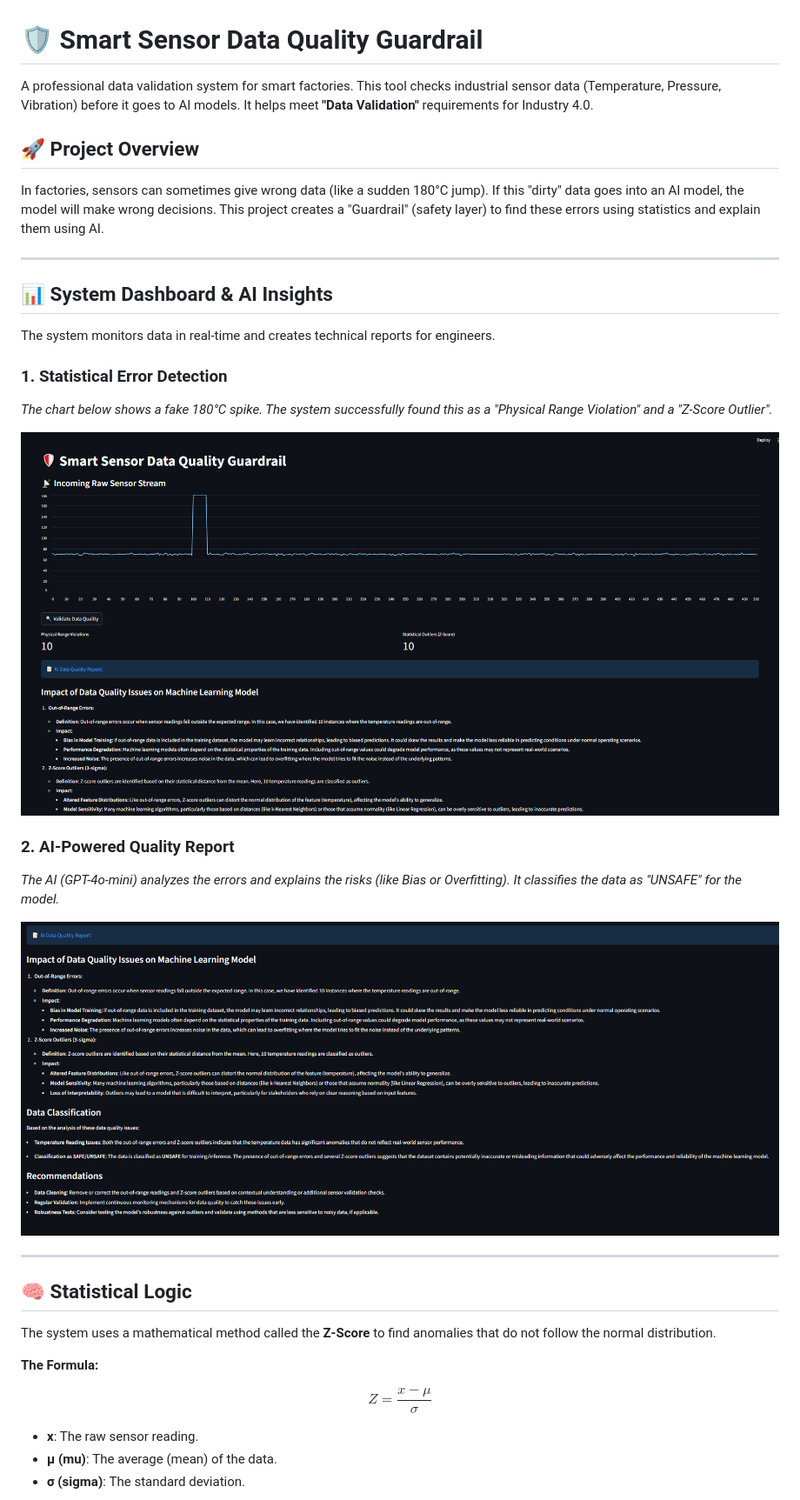
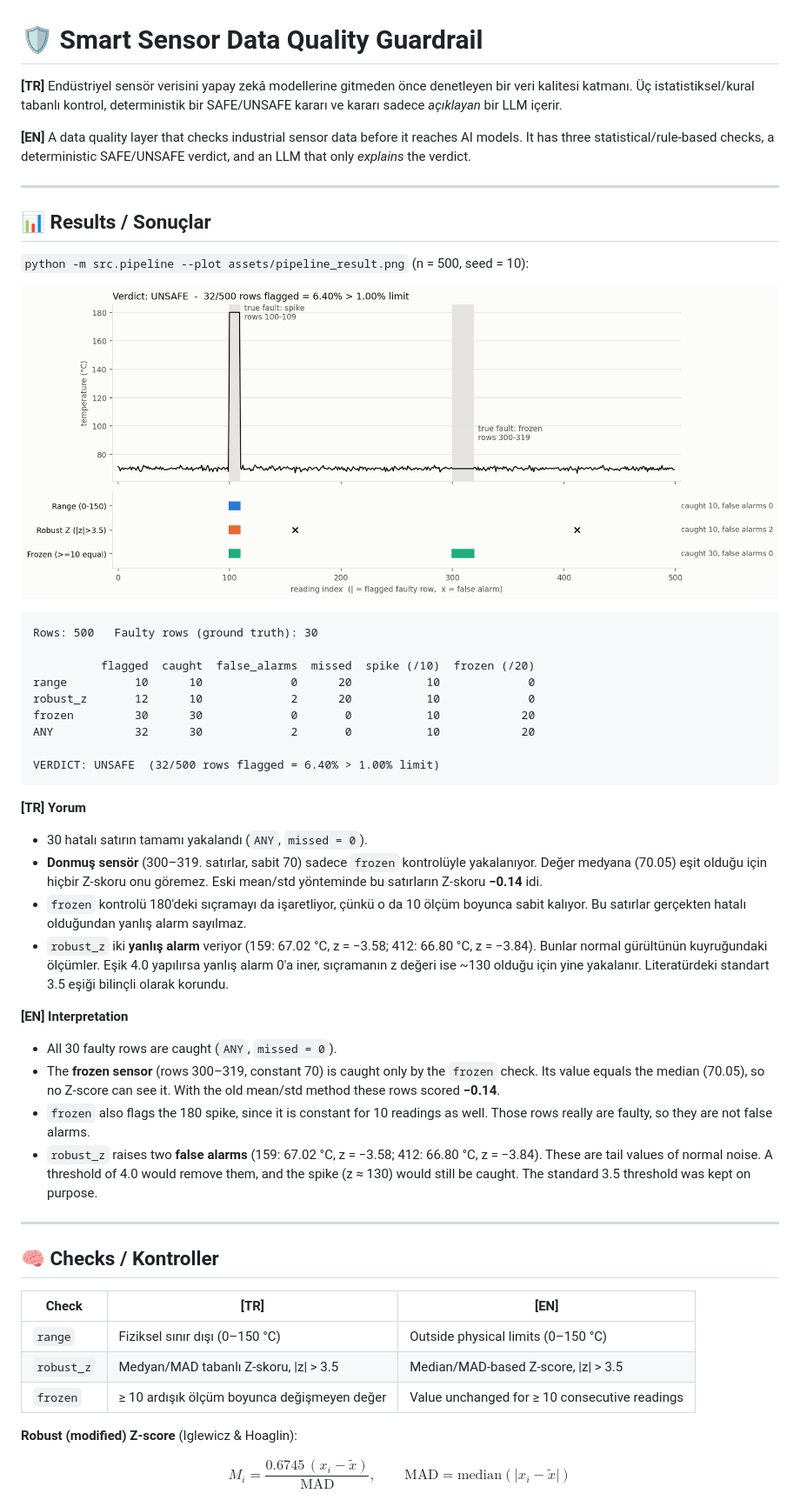
Before and after one commit to Mervecaliskann/smart-sensor-guardrail, a Markdown page: README.md, the part around one of its changes. Shown at 87% size. Rendered like a GitHub page; pictures changed too: assets/dashboard_preview.png (deleted), assets/dashboard_preview2.png (deleted), assets/pipeline_result.png (added).

Commit message:
Add frozen-sensor check, robust z-score, rule-based decision, evaluation and tests
Co-Authored-By: Claude Opus 5.5 <noreply@anthropic.com>

````diff
--- a/README.md
+++ b/README.md
@@ -1,36 +1,52 @@
 # 🛡️ Smart Sensor Data Quality Guardrail
 
-A professional data validation system for smart factories. This tool checks industrial sensor data (Temperature, Pressure, Vibration) before it goes to AI models. It helps meet **"Data Validation"** requirements for Industry 4.0.
+**[TR]** Endüstriyel sensör verisini yapay zekâ modellerine gitmeden önce denetleyen bir veri kalitesi katmanı. Üç istatistiksel/kural tabanlı kontrol, deterministik bir SAFE/UNSAFE kararı ve kararı sadece *açıklayan* bir LLM içerir.
 
-## 🚀 Project Overview
-In factories, sensors can sometimes give wrong data (like a sudden 180°C jump). If this "dirty" data goes into an AI model, the model will make wrong decisions. This project creates a "Guardrail" (safety layer) to find these errors using statistics and explain them using AI.
+**[EN]** A data quality layer that checks industrial sensor data before it reaches AI models. It has three statistical/rule-based checks, a deterministic SAFE/UNSAFE verdict, and an LLM that only *explains* the verdict.
 
 ---
 
-## 📊 System Dashboard & AI Insights
+## 📊 Results / Sonuçlar
 
-The system monitors data in real-time and creates technical reports for engineers.
+`python -m src.pipeline --plot assets/pipeline_result.png` (n = 500, seed = 10):
 
-### 1. Statistical Error Detection
-*The chart below shows a fake 180°C spike. The system successfully found this as a "Physical Range Violation" and a "Z-Score Outlier".*
+![Pipeline result](assets/pipeline_result.png)
 
-![Dashboard Graph](assets/dashboard_preview.png)
+```
+Rows: 500   Faulty rows (ground truth): 30
 
-### 2. AI-Powered Quality Report
-*The AI (GPT-4o-mini) analyzes the errors and explains the risks (like Bias or Overfitting). It classifies the data as "UNSAFE" for the model.*
+          flagged  caught  false_alarms  missed  spike (/10)  frozen (/20)
+range          10      10             0      20           10             0
+robust_z       12      10             2      20           10             0
+frozen         30      30             0       0           10            20
+ANY            32      30             2       0           10            20
 
-![AI Diagnostic Report](assets/dashboard_preview2.png)
+VERDICT: UNSAFE  (32/500 rows flagged = 6.40% > 1.00% limit)
+```
+
+**[TR] Yorum**
+- 30 hatalı satırın tamamı yakalandı (`ANY`, `missed = 0`).
+- **Donmuş sensör** (300–319. satırlar, sabit 70) sadece `frozen` kontrolüyle yakalanıyor. Değer medyana (70.05) eşit olduğu için hiçbir Z-skoru onu göremez. Eski mean/std yönteminde bu satırların Z-skoru **−0.14** idi.
+- `frozen` kontrolü 180'deki sıçramayı da işaretliyor, çünkü o da 10 ölçüm boyunca sabit kalıyor. Bu satırlar gerçekten hatalı olduğundan yanlış alarm sayılmaz.
+- `robust_z` iki **yanlış alarm** veriyor (159: 67.02 °C, z = −3.58; 412: 66.80 °C, z = −3.84). Bunlar normal gürültünün kuyruğundaki ölçümler. Eşik 4.0 yapılırsa yanlış alarm 0'a iner, sıçramanın z değeri ise ~130 olduğu için yine yakalanır. Literatürdeki standart 3.5 eşiği bilinçli olarak korundu.
+
+**[EN] Interpretation**
+- All 30 faulty rows are caught (`ANY`, `missed = 0`).
+- The **frozen sensor** (rows 300–319, constant 70) is caught only by the `frozen` check. Its value equals the median (70.05), so no Z-score can see it. With the old mean/std method these rows scored **−0.14**.
+- `frozen` also flags the 180 spike, since it is constant for 10 readings as well. Those rows really are faulty, so they are not false alarms.
+- `robust_z` raises two **false alarms** (159: 67.02 °C, z = −3.58; 412: 66.80 °C, z = −3.84). These are tail values of normal noise. A threshold of 4.0 would remove them, and the spike (z ≈ 130) would still be caught. The standard 3.5 threshold was kept on purpose.
 
 ---
 
-## 🧠 Statistical Logic
-The system uses a mathematical method called the **Z-Score** to find anomalies that do not follow the normal distribution.
+## 🧠 Checks / Kontroller
 
-**The Formula:**
+| Check | [TR] | [EN] |
+|---|---|---|
+| `range` | Fiziksel sınır dışı (0–150 °C) | Outside physical limits (0–150 °C) |
+| `robust_z` | Medyan/MAD tabanlı Z-skoru, \|z\| > 3.5 | Median/MAD-based Z-score, \|z\| > 3.5 |
+| `frozen` | ≥ 10 ardışık ölçüm boyunca değişmeyen değer | Value unchanged for ≥ 10 consecutive readings |
 
-$$Z = \frac{x - \mu}{\sigma}$$
+**Robust (modified) Z-score** (Iglewicz & Hoaglin):
 
-* **x**: The raw sensor reading.
-* **μ (mu)**: The average (mean) of the data.
-* **σ (sigma)**: The standard deviation.
+$$M_i = \frac{0.6745\,(x_i - \tilde{x})}{\mathrm{MAD}}, \qquad \mathrm{MAD} = \mathrm{median}\left(|x_i - \tilde{x}|\right)$$
 
````
Also changed, not shown: other parts of README.md (+33 -10 lines), 7 other files.
